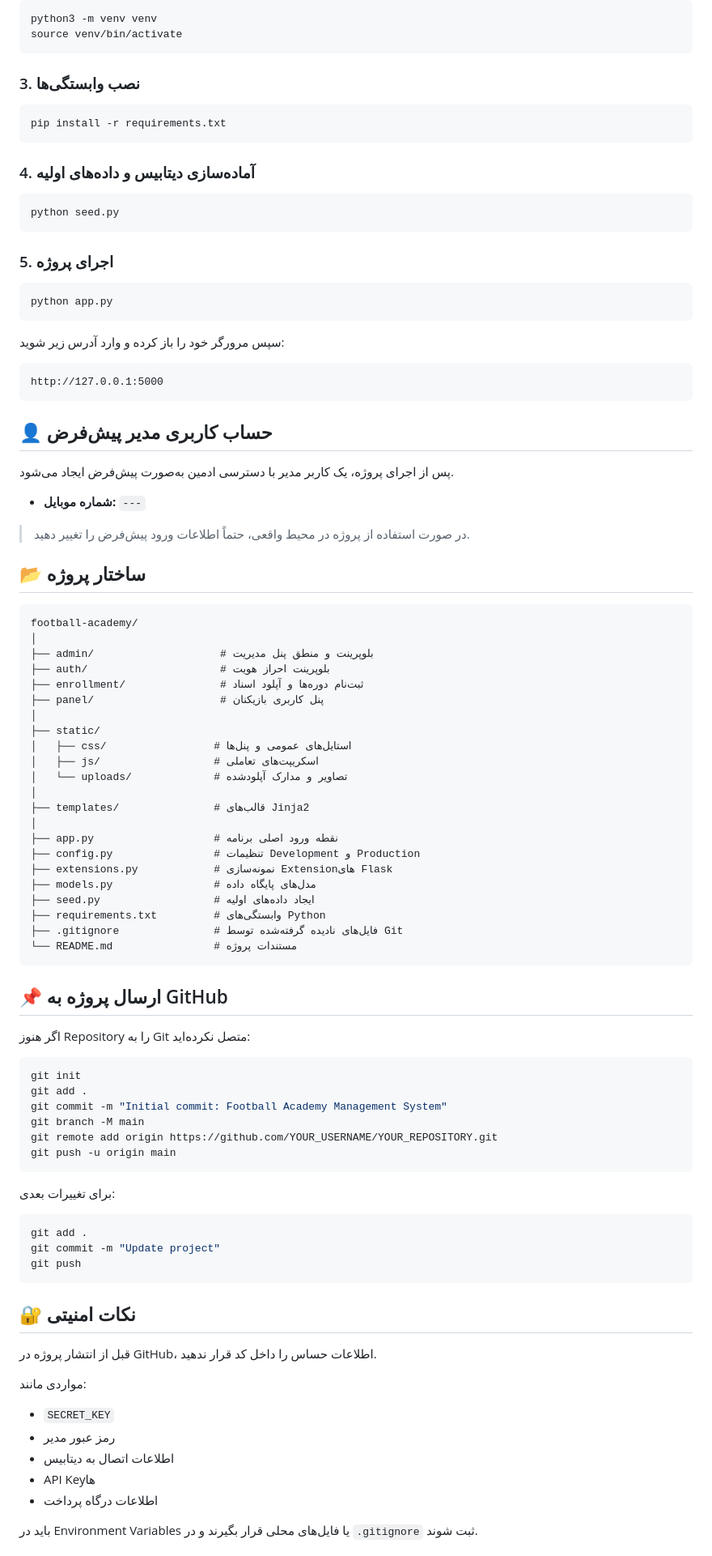
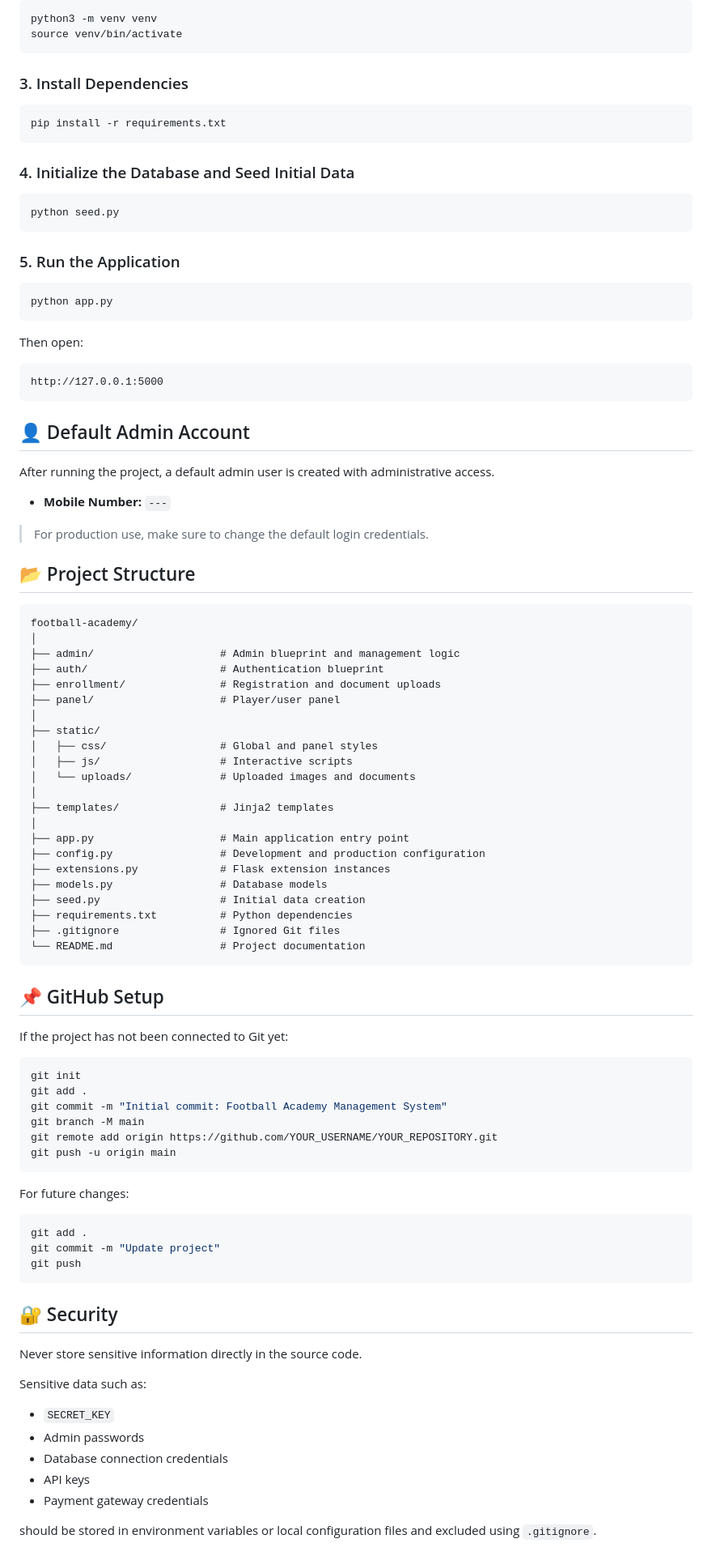
Before and after one commit to alireza-oman/Mellipooshan-football-academy, a Markdown page: README.md, the part around one of its changes. Shown at 81% size. GitHub-like rendering.

````diff
--- a/README.md
+++ b/README.md
@@ -79,68 +79,68 @@ python3 -m venv venv
 source venv/bin/activate
 ```
 
-### 3. نصب وابستگی‌ها
+### 3. Install Dependencies
 
 ```bash
 pip install -r requirements.txt
 ```
 
-### 4. آماده‌سازی دیتابیس و داده‌های اولیه
+### 4. Initialize the Database and Seed Initial Data
 
 ```bash
 python seed.py
 ```
 
-### 5. اجرای پروژه
+### 5. Run the Application
 
 ```bash
 python app.py
 ```
 
-سپس مرورگر خود را باز کرده و وارد آدرس زیر شوید:
+Then open:
 
 ```text
 http://127.0.0.1:5000
 ```
 
-## 👤 حساب کاربری مدیر پیش‌فرض
+## 👤 Default Admin Account
 
-پس از اجرای پروژه، یک کاربر مدیر با دسترسی ادمین به‌صورت پیش‌فرض ایجاد می‌شود.
+After running the project, a default admin user is created with administrative access.
 
-* **شماره موبایل:** `---`
+* **Mobile Number:** `---`
 
-> در صورت استفاده از پروژه در محیط واقعی، حتماً اطلاعات ورود پیش‌فرض را تغییر دهید.
+> For production use, make sure to change the default login credentials.
 
-## 📂 ساختار پروژه
+## 📂 Project Structure
 
 ```text
 football-academy/
 │
-├── admin/                    # بلوپرینت و منطق پنل مدیریت
-├── auth/                     # بلوپرینت احراز هویت
-├── enrollment/               # ثبت‌نام دوره‌ها و آپلود اسناد
-├── panel/                    # پنل کاربری بازیکنان
+├── admin/                    # Admin blueprint and management logic
+├── auth/                     # Authentication blueprint
+├── enrollment/               # Registration and document uploads
+├── panel/                    # Player/user panel
 │
 ├── static/
-│   ├── css/                 # استایل‌های عمومی و پنل‌ها
-│   ├── js/                  # اسکریپت‌های تعاملی
-│   └── uploads/             # تصاویر و مدارک آپلودشده
+│   ├── css/                  # Global and panel styles
+│   ├── js/                   # Interactive scripts
+│   └── uploads/              # Uploaded images and documents
 │
-├── templates/               # قالب‌های Jinja2
+├── templates/                # Jinja2 templates
 │
-├── app.py                   # نقطه ورود اصلی برنامه
-├── config.py                # تنظیمات Development و Production
-├── extensions.py            # نمونه‌سازی Extensionهای Flask
-├── models.py                # مدل‌های پایگاه داده
-├── seed.py                  # ایجاد داده‌های اولیه
-├── requirements.txt         # وابستگی‌های Python
-├── .gitignore               # فایل‌های نادیده گرفته‌شده توسط Git
-└── README.md                # مستندات پروژه
+├── app.py                    # Main application entry point
+├── config.py                 # Development and production configuration
+├── extensions.py             # Flask extension instances
+├── models.py                 # Database models
+├── seed.py                   # Initial data creation
+├── requirements.txt          # Python dependencies
+├── .gitignore                # Ignored Git files
+└── README.md                 # Project documentation
 ```
 
-## 📌 ارسال پروژه به GitHub
+## 📌 GitHub Setup
 
-اگر هنوز Repository را به Git متصل نکرده‌اید:
+If the project has not been connected to Git yet:
 
 ```bash
 git init
@@ -151,7 +151,7 @@ git remote add origin https://github.com/YOUR_USERNAME/YOUR_REPOSITORY.git
 git push -u origin main
 ```
 
-برای تغییرات بعدی:
+For future changes:
 
 ```bash
 git add .
@@ -159,17 +159,17 @@ git commit -m "Update project"
 git push
 ```
 
-## 🔐 نکات امنیتی
+## 🔐 Security
 
-قبل از انتشار پروژه در GitHub، اطلاعات حساس را داخل کد قرار ندهید.
+Never store sensitive information directly in the source code.
 
-مواردی مانند:
+Sensitive data such as:
 
 * `SECRET_KEY`
-* رمز عبور مدیر
-* اطلاعات اتصال به دیتابیس
-* API Keyها
-* اطلاعات درگاه پرداخت
+* Admin passwords
+* Database connection credentials
+* API keys
+* Payment gateway credentials
 
-باید در Environment Variables یا فایل‌های محلی قرار بگیرند و در `.gitignore` ثبت شوند.
+should be stored in environment variables or local configuration files and excluded using `.gitignore`.
 
````
Also changed, not shown: other parts of README.md (+26 -29 lines).
